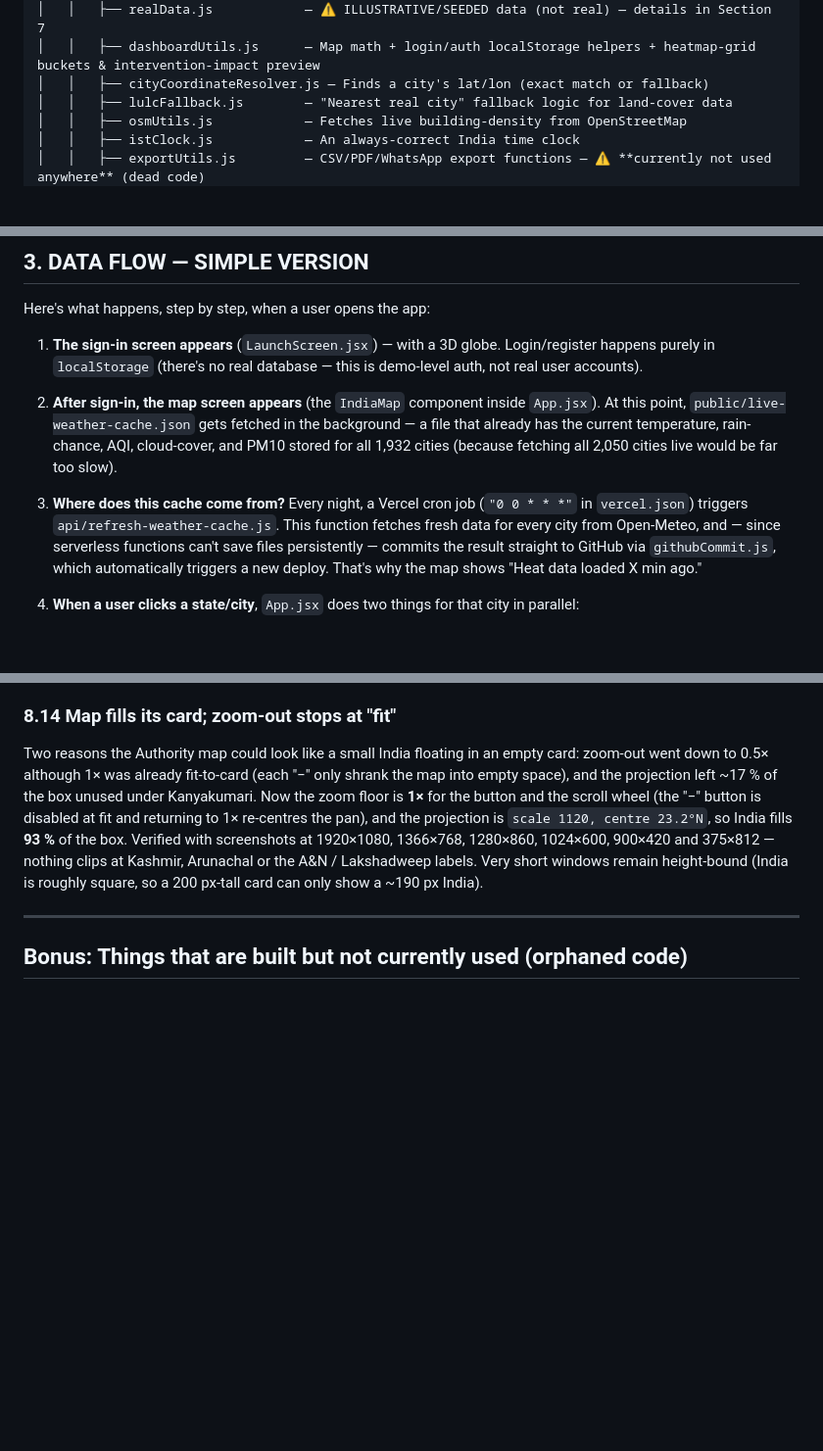
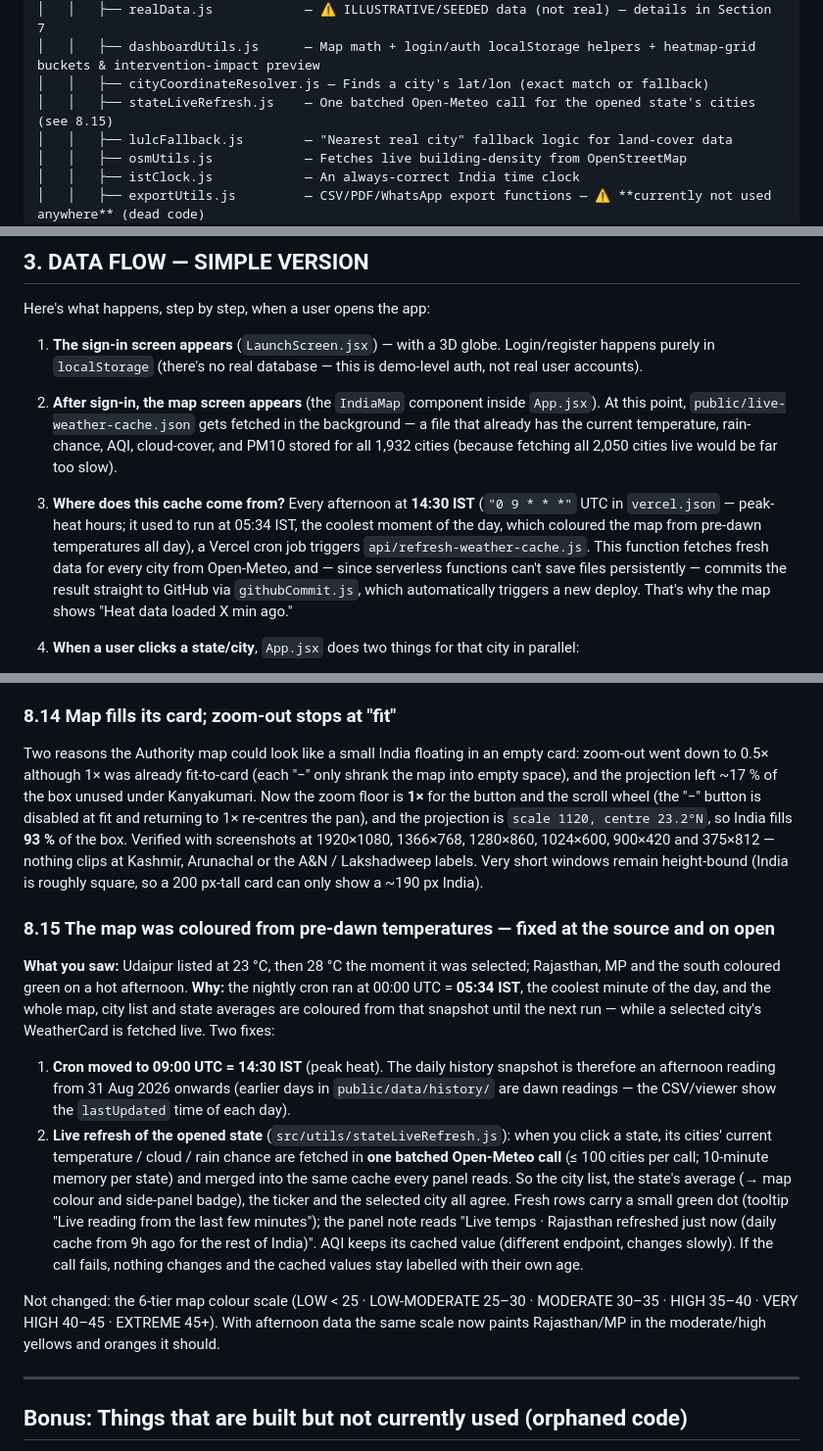
Before and after one commit to kkrrishagarwal/heatops, a Markdown page: PROJECT_EXPLAINED.md, 3 parts joined by grey strips. Shown at 98% size. Drawn GitHub-style; blank space fills up the shorter version.

Commit message:
docs: cron at 14:30 IST, live refresh of the opened state (§8.15)
Co-Authored-By: Claude Fable 5 <noreply@anthropic.com>

```diff
--- a/PROJECT_EXPLAINED.md
+++ b/PROJECT_EXPLAINED.md
@@ -54,6 +54,7 @@ heatops/
 │   │   ├── realData.js            — ⚠️ ILLUSTRATIVE/SEEDED data (not real) — details in Section 7
 │   │   ├── dashboardUtils.js      — Map math + login/auth localStorage helpers + heatmap-grid buckets & intervention-impact preview
 │   │   ├── cityCoordinateResolver.js — Finds a city's lat/lon (exact match or fallback)
+│   │   ├── stateLiveRefresh.js    — One batched Open-Meteo call for the opened state's cities (see 8.15)
 │   │   ├── lulcFallback.js        — "Nearest real city" fallback logic for land-cover data
 │   │   ├── osmUtils.js            — Fetches live building-density from OpenStreetMap
 │   │   ├── istClock.js            — An always-correct India time clock
@@ -103,7 +104,7 @@ Here's what happens, step by step, when a user opens the app:
 
 2. **After sign-in, the map screen appears** (the `IndiaMap` component inside `App.jsx`). At this point, `public/live-weather-cache.json` gets fetched in the background — a file that already has the current temperature, rain-chance, AQI, cloud-cover, and PM10 stored for all 1,932 cities (because fetching all 2,050 cities live would be far too slow).
 
-3. **Where does this cache come from?** Every night, a Vercel cron job (`"0 0 * * *"` in `vercel.json`) triggers `api/refresh-weather-cache.js`. This function fetches fresh data for every city from Open-Meteo, and — since serverless functions can't save files persistently — commits the result straight to GitHub via `githubCommit.js`, which automatically triggers a new deploy. That's why the map shows "Heat data loaded X min ago."
+3. **Where does this cache come from?** Every afternoon at **14:30 IST** (`"0 9 * * *"` UTC in `vercel.json` — peak-heat hours; it used to run at 05:34 IST, the coolest moment of the day, which coloured the map from pre-dawn temperatures all day), a Vercel cron job triggers `api/refresh-weather-cache.js`. This function fetches fresh data for every city from Open-Meteo, and — since serverless functions can't save files persistently — commits the result straight to GitHub via `githubCommit.js`, which automatically triggers a new deploy. That's why the map shows "Heat data loaded X min ago."
 
 4. **When a user clicks a state/city**, `App.jsx` does two things for that city in parallel:
    - Fetches **real-time live weather** via the `useWeather()` hook (directly from Open-Meteo, just for this one city — fresher than the bulk cache). **If that live call fails** (timeout, rate limit, outage), the hook automatically shows the city's reading from the bulk cache instead, clearly labelled "Showing cached data from X ago" — it only shows an error if the cache has nothing for that city either (see Section 8.5).
@@ -365,6 +366,15 @@ The dashboard's accent/glow/background tint used to come from the *state's* illu
 
 Two reasons the Authority map could look like a small India floating in an empty card: zoom-out went down to 0.5× although 1× was already fit-to-card (each "−" only shrank the map into empty space), and the projection left ~17 % of the box unused under Kanyakumari. Now the zoom floor is **1×** for the button and the scroll wheel (the "−" button is disabled at fit and returning to 1× re-centres the pan), and the projection is `scale 1120, centre 23.2°N`, so India fills **93 %** of the box. Verified with screenshots at 1920×1080, 1366×768, 1280×860, 1024×600, 900×420 and 375×812 — nothing clips at Kashmir, Arunachal or the A&N / Lakshadweep labels. Very short windows remain height-bound (India is roughly square, so a 200 px-tall card can only show a ~190 px India).
 
+### 8.15 The map was coloured from pre-dawn temperatures — fixed at the source and on open
+
+**What you saw:** Udaipur listed at 23 °C, then 28 °C the moment it was selected; Rajasthan, MP and the south coloured green on a hot afternoon. **Why:** the nightly cron ran at 00:00 UTC = **05:34 IST**, the coolest minute of the day, and the whole map, city list and state averages are coloured from that snapshot until the next run — while a selected city's WeatherCard is fetched live. Two fixes:
+
+1. **Cron moved to 09:00 UTC = 14:30 IST** (peak heat). The daily history snapshot is therefore an afternoon reading from 31 Aug 2026 onwards (earlier days in `public/data/history/` are dawn readings — the CSV/viewer show the `lastUpdated` time of each day).
+2. **Live refresh of the opened state** (`src/utils/stateLiveRefresh.js`): when you click a state, its cities' current temperature / cloud / rain chance are fetched in **one batched Open-Meteo call** (≤ 100 cities per call; 10-minute memory per state) and merged into the same cache every panel reads. So the city list, the state's average (→ map colour and side-panel badge), the ticker and the selected city all agree. Fresh rows carry a small green dot (tooltip "Live reading from the last few minutes"); the panel note reads "Live temps · Rajasthan refreshed just now (daily cache from 9h ago for the rest of India)". AQI keeps its cached value (different endpoint, changes slowly). If the call fails, nothing changes and the cached values stay labelled with their own age.
+
+Not changed: the 6-tier map colour scale (LOW < 25 · LOW-MODERATE 25–30 · MODERATE 30–35 · HIGH 35–40 · VERY HIGH 40–45 · EXTREME 45+). With afternoon data the same scale now paints Rajasthan/MP in the moderate/high yellows and oranges it should.
+
 ---
 
 ## Bonus: Things that are built but not currently used (orphaned code)
```
Also changed, not shown: HEATOPS_PPT_CONTENT.md (+3 -2 lines).
